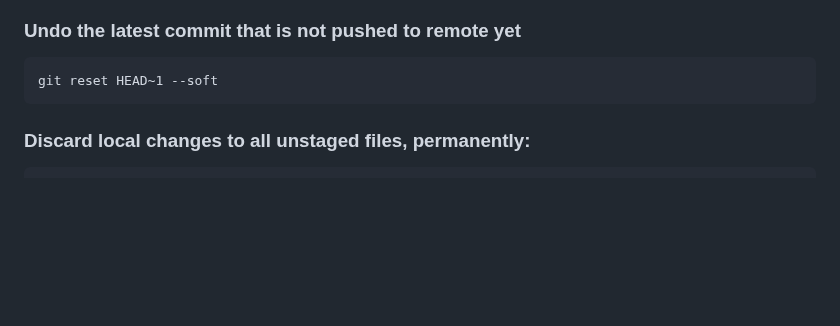
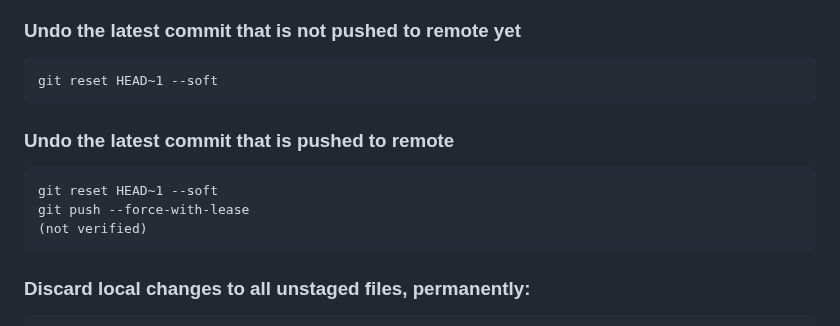
Before and after one commit to dhui808/software-concepts, a Markdown page: git/README.md, the part around the change. GitHub-like rendering; blank space fills up the shorter version.

Commit message:
Add instructions for undoing pushed commits
Added instructions for undoing the latest pushed commit.

```diff
--- a/git/README.md
+++ b/git/README.md
@@ -17,6 +17,11 @@ Note: there was a merge request for merging revert commit 1234567 into main - no
 
 ### Undo the latest commit that is not pushed to remote yet
     git reset HEAD~1 --soft
+
+### Undo the latest commit that is pushed to remote
+	git reset HEAD~1 --soft
+	git push --force-with-lease
+	(not verified)
 
 ### Discard local changes to all unstaged files, permanently:
     git restore *
```
